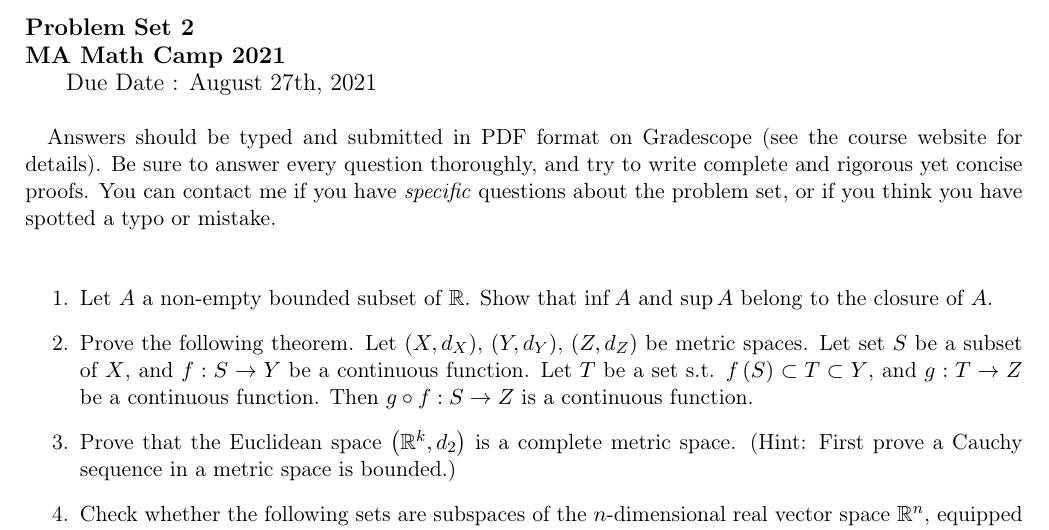
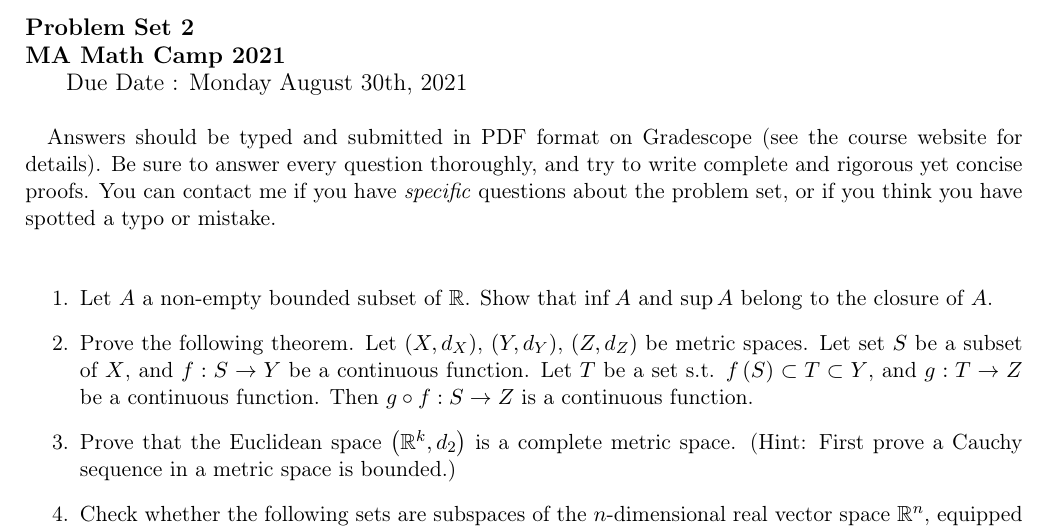
Before and after one commit to CesarBarilla/2021-Columbia-MA-Math-Camp, a LaTeX problem sheet (Problem Sets/PS2_2021.tex): part of page 1 of 2, cut so that both start at the same text. Compiled offline with pdfLaTeX.

Commit message:
Ps2 update

```diff
--- a/Problem Sets/PS2_2021.tex
+++ b/Problem Sets/PS2_2021.tex
@@ -178,7 +178,7 @@
 %%%%%%%%%%%%%%%%%%%%%%
 
 \title{Problem Set 2 \\ MA Math Camp 2021 }
-\author{ Due Date : August 27th, 2021 }
+\author{ Due Date : Monday August 30th, 2021 }
 \date{  }
 
 \makeatletter
```
Also changed, not shown: Problem Sets/PS2_2021.pdf, 1 other file.
